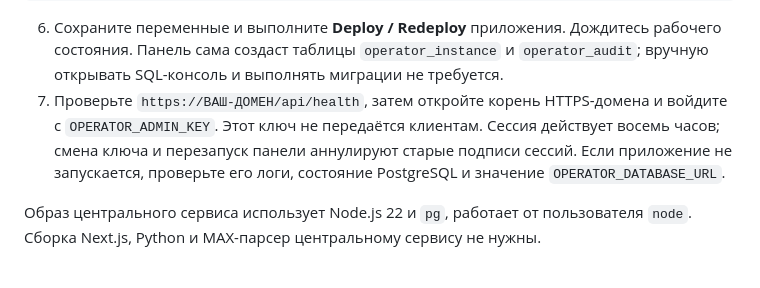
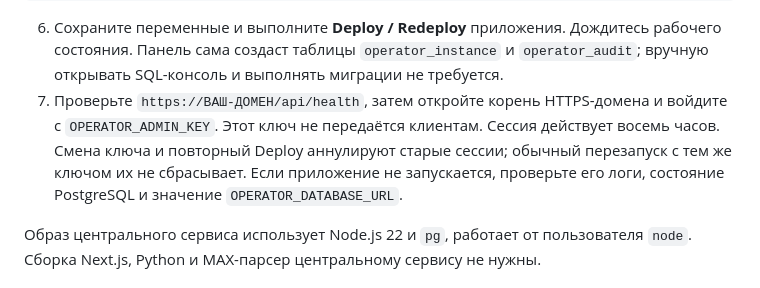
Before and after one commit to a77446446-ctrl/SMART_LEADS_CONTROL, a Markdown page: docs/operator-control.md, the part around the change. GitHub-like rendering.

Commit message:
Уточнить инструкцию оператора и хранение данных

````diff
--- a/docs/operator-control.md
+++ b/docs/operator-control.md
@@ -43,7 +43,7 @@ node -e "console.log(require('node:crypto').randomBytes(32).toString('base64url'
 ```
 
 6. Сохраните переменные и выполните **Deploy / Redeploy** приложения. Дождитесь рабочего состояния. Панель сама создаст таблицы `operator_instance` и `operator_audit`; вручную открывать SQL-консоль и выполнять миграции не требуется.
-7. Проверьте `https://ВАШ-ДОМЕН/api/health`, затем откройте корень HTTPS-домена и войдите с `OPERATOR_ADMIN_KEY`. Этот ключ не передаётся клиентам. Сессия действует восемь часов; смена ключа и перезапуск панели аннулируют старые подписи сессий. Если приложение не запускается, проверьте его логи, состояние PostgreSQL и значение `OPERATOR_DATABASE_URL`.
+7. Проверьте `https://ВАШ-ДОМЕН/api/health`, затем откройте корень HTTPS-домена и войдите с `OPERATOR_ADMIN_KEY`. Этот ключ не передаётся клиентам. Сессия действует восемь часов. Смена ключа и повторный Deploy аннулируют старые сессии; обычный перезапуск с тем же ключом их не сбрасывает. Если приложение не запускается, проверьте его логи, состояние PostgreSQL и значение `OPERATOR_DATABASE_URL`.
 
 Образ центрального сервиса использует Node.js 22 и `pg`, работает от пользователя `node`. Сборка Next.js, Python и MAX-парсер центральному сервису не нужны.
 
````
